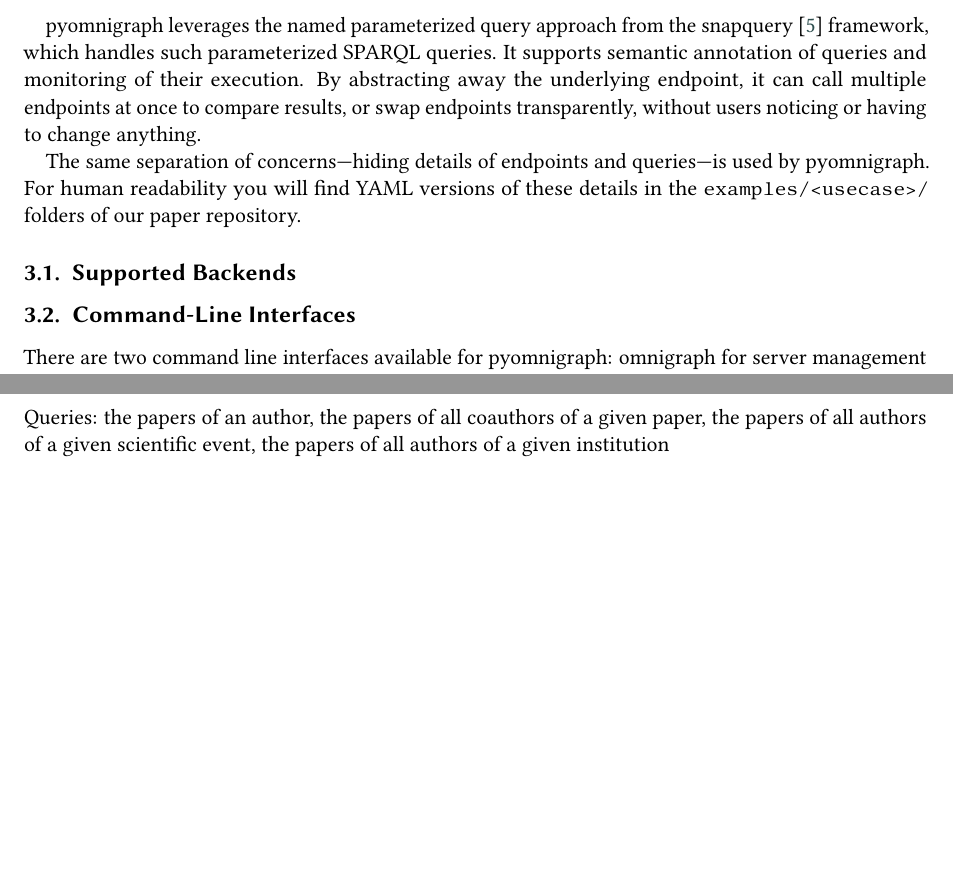
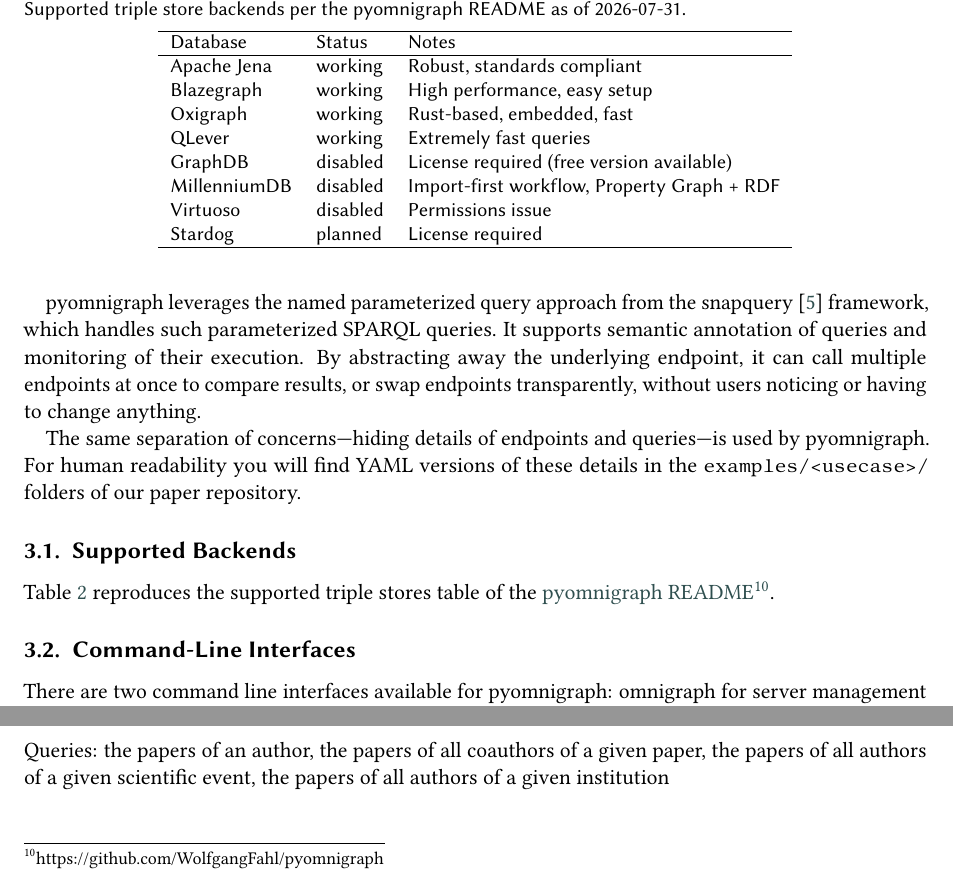
Before and after one commit to WolfgangFahl/pyomnigraphPaper, a LaTeX document (main.tex): two parts of page 3 of 5, joined at a grey line, cut at the place of the change, the shorter picture padded with empty space. Compiled offline with pdfLaTeX; a LaTeX package or settings file that is missing is left out.

Commit message:
editorial: tab:backends copied from pyomnigraph README with reference per 3.1

```diff
--- a/main.tex
+++ b/main.tex
@@ -168,7 +168,27 @@
 The same separation of concerns---hiding details of endpoints and queries---is used by pyomnigraph. For human readability you will find YAML versions of these details in the \texttt{examples/<usecase>/} folders of our paper repository.
 
 \subsection{Supported Backends}\label{sec:backends}
-% Jena, Blazegraph, Oxigraph, QLever (working); GraphDB, MillenniumDB,
+Table~\ref{tab:backends} reproduces the supported triple stores table of the
+\footnotelink{https://github.com/WolfgangFahl/pyomnigraph}{pyomnigraph README}.
+
+\begin{table}
+\caption{Supported triple store backends per the pyomnigraph README as of 2026-07-31.}
+\label{tab:backends}
+\begin{tabular}{lll}
+\hline
+Database & Status & Notes \\
+\hline
+Apache Jena  & working  & Robust, standards compliant \\
+Blazegraph   & working  & High performance, easy setup \\
+Oxigraph     & working  & Rust-based, embedded, fast \\
+QLever       & working  & Extremely fast queries \\
+GraphDB      & disabled & License required (free version available) \\
+MillenniumDB & disabled & Import-first workflow, Property Graph + RDF \\
+Virtuoso     & disabled & Permissions issue \\
+Stardog      & planned  & License required \\
+\hline
+\end{tabular}
+\end{table}
 
 
 \subsection{Command-Line Interfaces}\label{sec:cli}
```
